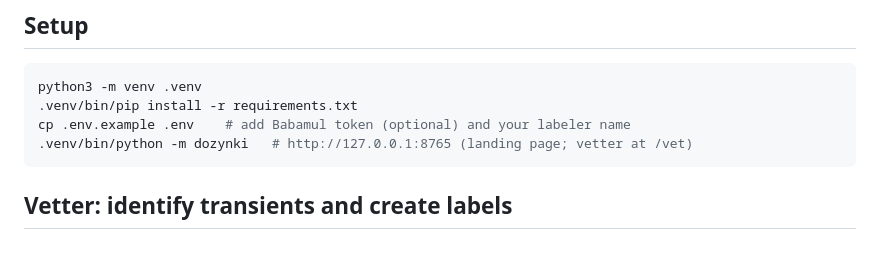
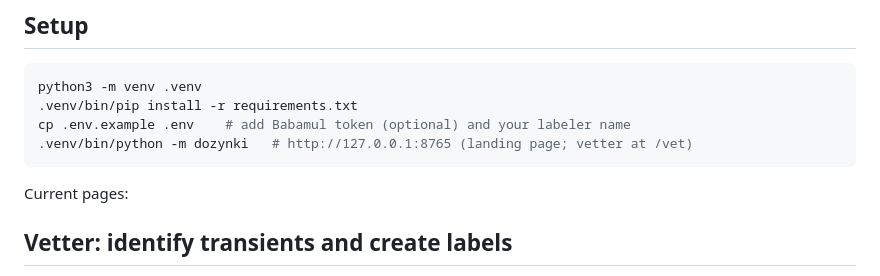
Before and after one commit to jkarcheski/dozynki, a Markdown page: README.md, the part around the change. GitHub-like rendering; blank space fills up the shorter version.

````diff
--- a/README.md
+++ b/README.md
@@ -21,7 +21,7 @@ python3 -m venv .venv
 cp .env.example .env    # add Babamul token (optional) and your labeler name
 .venv/bin/python -m dozynki   # http://127.0.0.1:8765 (landing page; vetter at /vet)
 ```
-
+Current pages:
 ## Vetter: identify transients and create labels
 
 1. **Sample** – "Sample random LSST" draws a uniform random set of ANTARES loci
````
